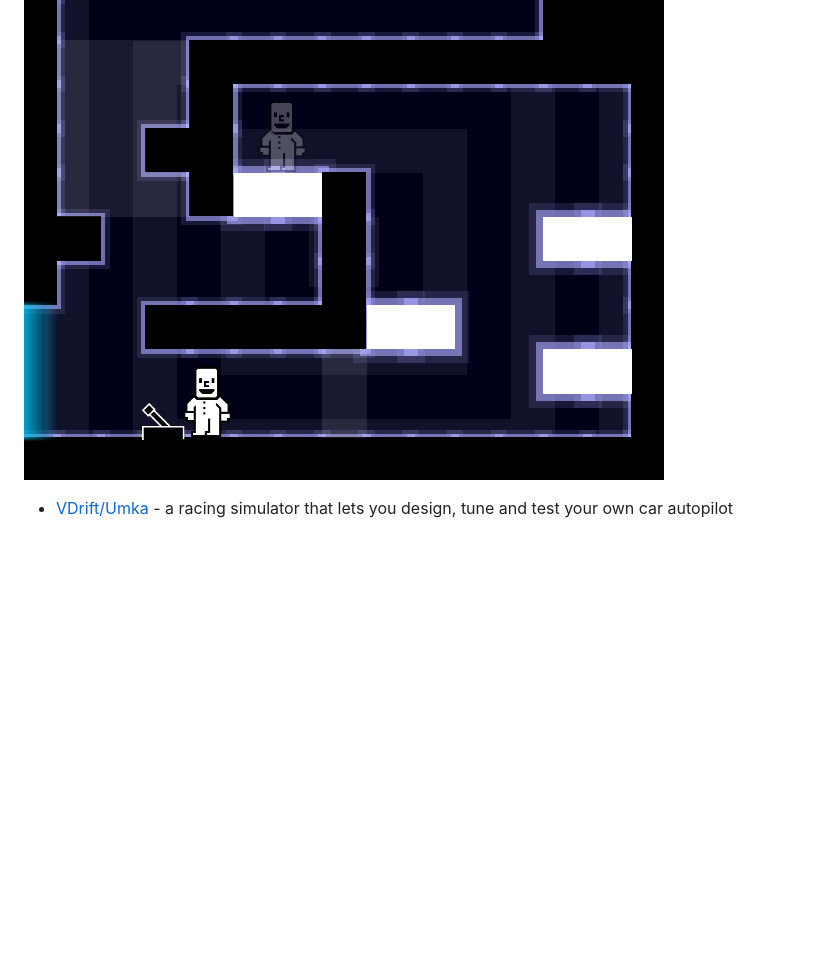
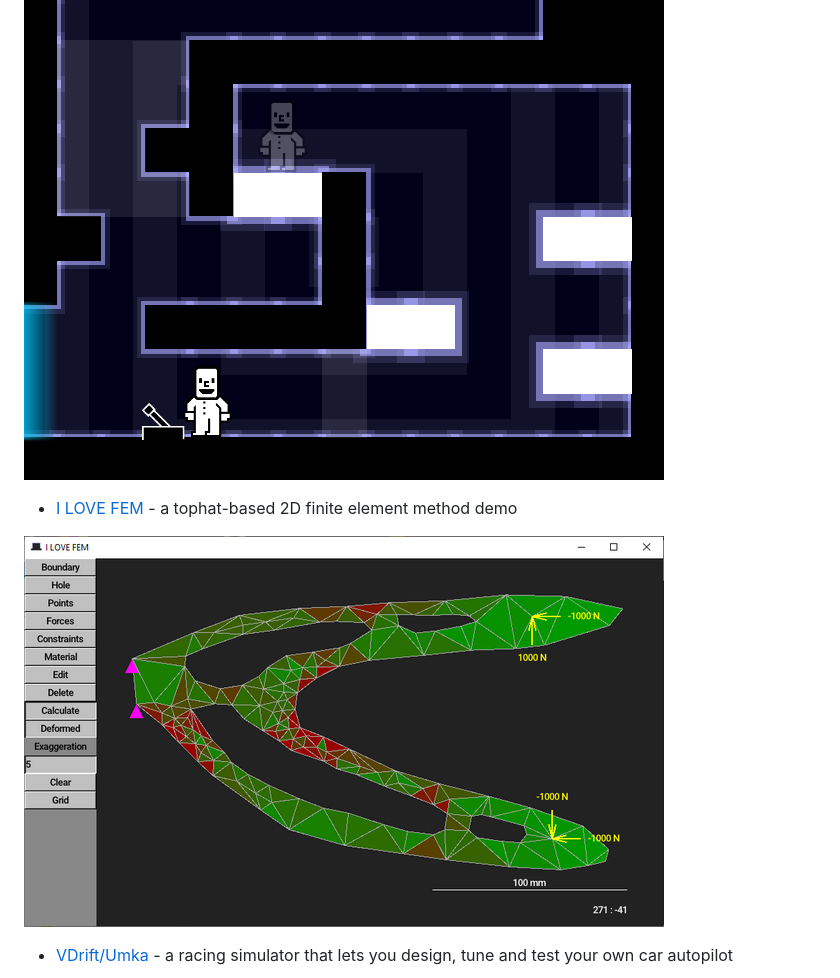
Before and after one commit to vtereshkov/umka-lang, a Markdown page: README.md, the part around the change. Rendered like a GitHub page; pictures changed too: resources/fem.png (added); blank space fills up the shorter version.

Commit message:
Add FEM demo link

```diff
--- a/README.md
+++ b/README.md
@@ -55,6 +55,10 @@ _400 x 400 matrix multiplication (AMD A4-3300M @ 1.9 GHz, Windows 7)_
 * [SaveScum](https://skejeton.itch.io/savescum) - a tophat-based puzzle platformer game
 
 ![](resources/tophat.png)
+
+* [I LOVE FEM](https://github.com/vtereshkov/fem) - a tophat-based 2D finite element method demo
+
+![](resources/fem.png)
 
 * [VDrift/Umka](https://github.com/vtereshkov/vdrift) - a racing simulator that lets you design, tune and test your own car autopilot
 
```
